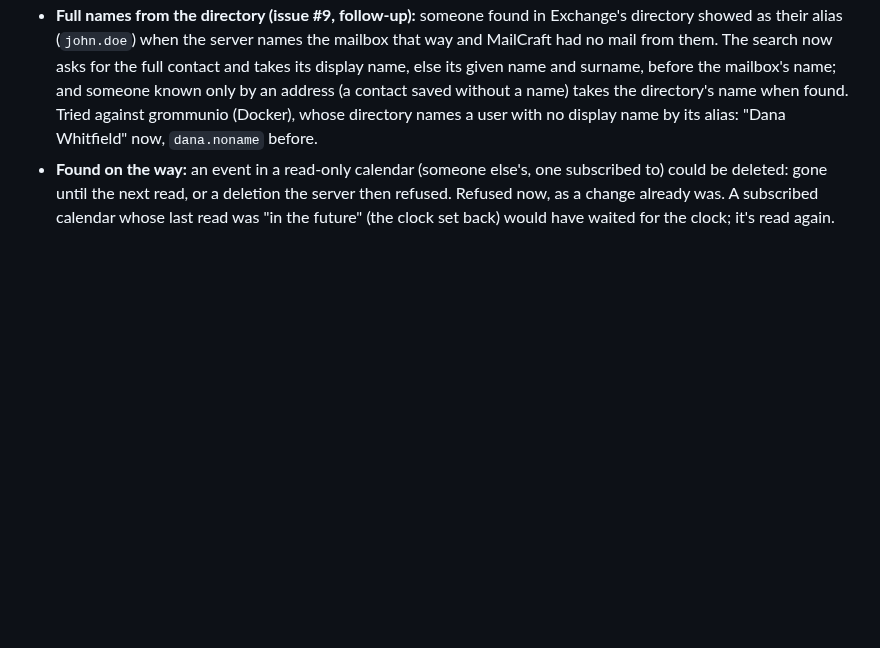
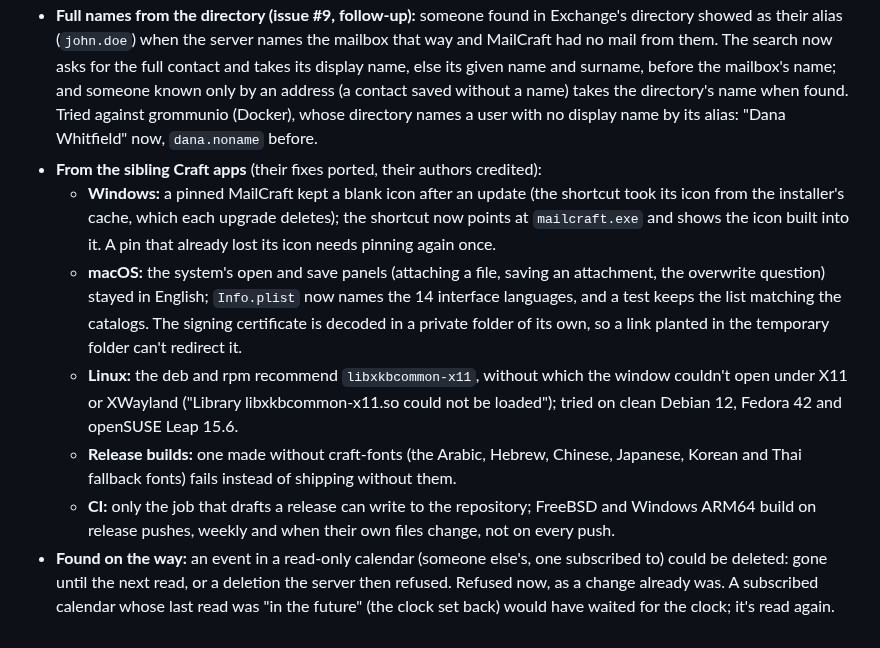
Before and after one commit to ZIDAN44/mailcraft, a Markdown page: docs/gaps.md, the part around the change. Rendered like a GitHub page; blank space fills up the shorter version.

Commit message:
Docs: v0.28 lists the fixes ported from the sibling Craft apps
The Windows pin icon, macOS's panels in the interface's language and its private certificate
folder, libxkbcommon-x11 in the Linux packages, release builds that need craft-fonts, and the
leaner CI landed after v0.27.0-test.24 without a word in the docs.

Co-Authored-By: Claude Opus 5.5 <noreply@anthropic.com>

```diff
--- a/docs/gaps.md
+++ b/docs/gaps.md
@@ -1067,6 +1067,22 @@ tester's does, a contact as Exchange keeps it, Outlook's clipboard), then fixed
   contact saved without a name) takes the directory's name when found. Tried against grommunio
   (Docker), whose directory names a user with no display name by its alias: "Dana Whitfield" now,
   `dana.noname` before.
+- **From the sibling Craft apps** (their fixes ported, their authors credited):
+  - **Windows:** a pinned MailCraft kept a blank icon after an update (the shortcut took its icon
+    from the installer's cache, which each upgrade deletes); the shortcut now points at
+    `mailcraft.exe` and shows the icon built into it. A pin that already lost its icon needs
+    pinning again once.
+  - **macOS:** the system's open and save panels (attaching a file, saving an attachment, the
+    overwrite question) stayed in English; `Info.plist` now names the 14 interface languages, and
+    a test keeps the list matching the catalogs. The signing certificate is decoded in a private
+    folder of its own, so a link planted in the temporary folder can't redirect it.
+  - **Linux:** the deb and rpm recommend `libxkbcommon-x11`, without which the window couldn't
+    open under X11 or XWayland ("Library libxkbcommon-x11.so could not be loaded"); tried on clean
+    Debian 12, Fedora 42 and openSUSE Leap 15.6.
+  - **Release builds:** one made without craft-fonts (the Arabic, Hebrew, Chinese, Japanese,
+    Korean and Thai fallback fonts) fails instead of shipping without them.
+  - **CI:** only the job that drafts a release can write to the repository; FreeBSD and Windows
+    ARM64 build on release pushes, weekly and when their own files change, not on every push.
 - **Found on the way:** an event in a read-only calendar (someone else's, one subscribed to) could
   be deleted: gone until the next read, or a deletion the server then refused. Refused now, as a
   change already was. A subscribed calendar whose last read was "in the future" (the clock set
```
Also changed, not shown: ROADMAP.md (+9 -1 lines).
